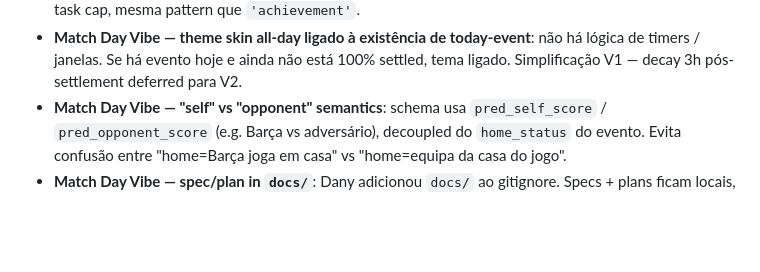
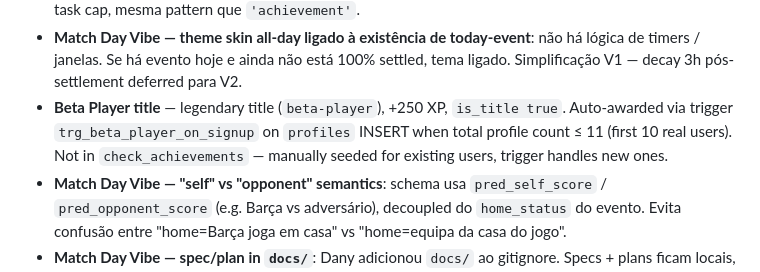
Before and after one commit to Dany0421/ProgressOS, a Markdown page: SESSION.md, the part around the change. GitHub-like rendering; blank space fills up the shorter version.

```diff
--- a/SESSION.md
+++ b/SESSION.md
@@ -218,6 +218,7 @@ Nenhuma.
 - **Match Day Vibe V1 — manual entry only**: validar o vibe antes de investir em APIs externas (football-data, ergast, openweathermap). V2 adiciona auto-detection por cima.
 - **Match Day Vibe — cap-exempt `'prediction'` category**: prediction XP awards não contam para o daily task cap, mesma pattern que `'achievement'`.
 - **Match Day Vibe — theme skin all-day ligado à existência de today-event**: não há lógica de timers / janelas. Se há evento hoje e ainda não está 100% settled, tema ligado. Simplificação V1 — decay 3h pós-settlement deferred para V2.
+- **Beta Player title** — legendary title (`beta-player`), +250 XP, `is_title true`. Auto-awarded via trigger `trg_beta_player_on_signup` on `profiles` INSERT when total profile count ≤ 11 (first 10 real users). Not in `check_achievements` — manually seeded for existing users, trigger handles new ones.
 - **Match Day Vibe — "self" vs "opponent" semantics**: schema usa `pred_self_score` / `pred_opponent_score` (e.g. Barça vs adversário), decoupled do `home_status` do evento. Evita confusão entre "home=Barça joga em casa" vs "home=equipa da casa do jogo".
 - **Match Day Vibe — spec/plan in `docs/`**: Dany adicionou `docs/` ao gitignore. Specs + plans ficam locais, não vão para o repo. Diferente do default da skill de brainstorming (que comita tudo).
 
```
Also changed, not shown: README.md (+3 -1 lines).
